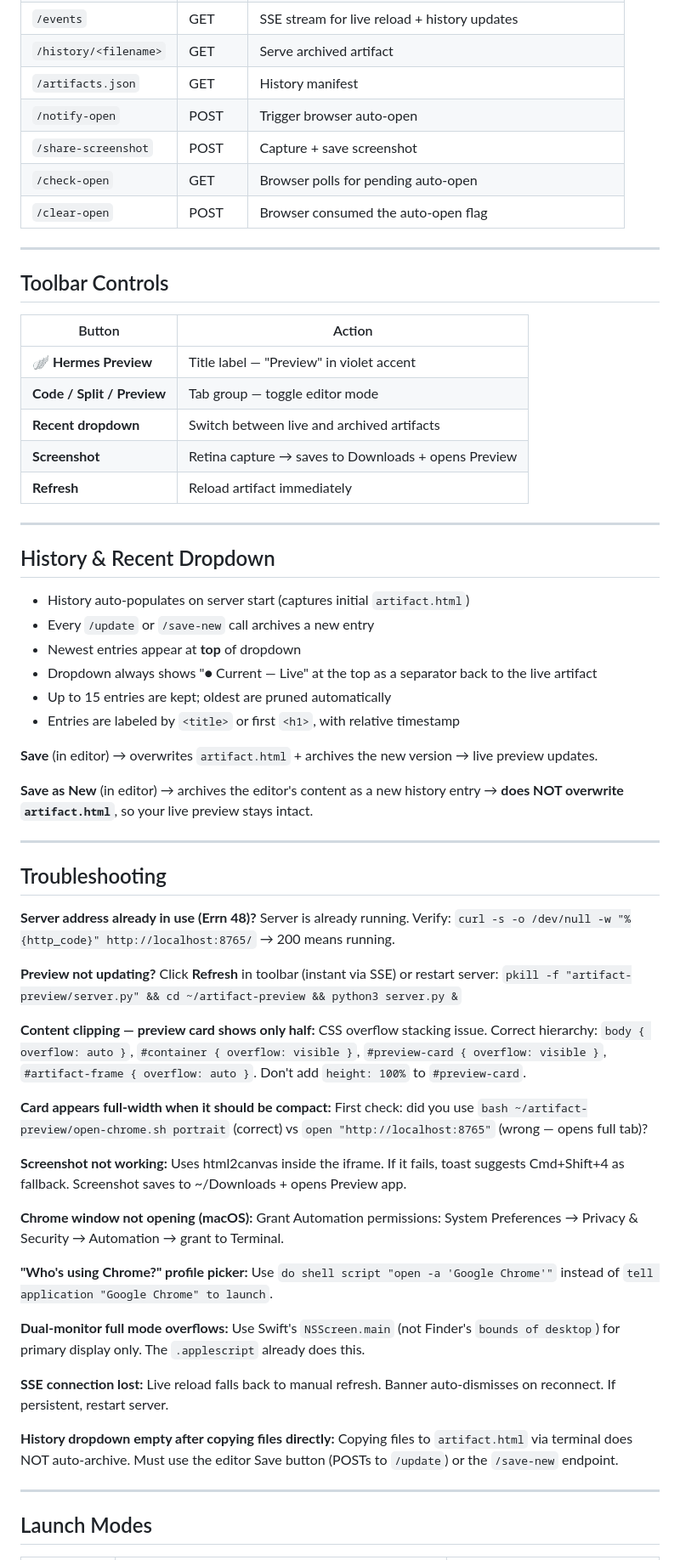
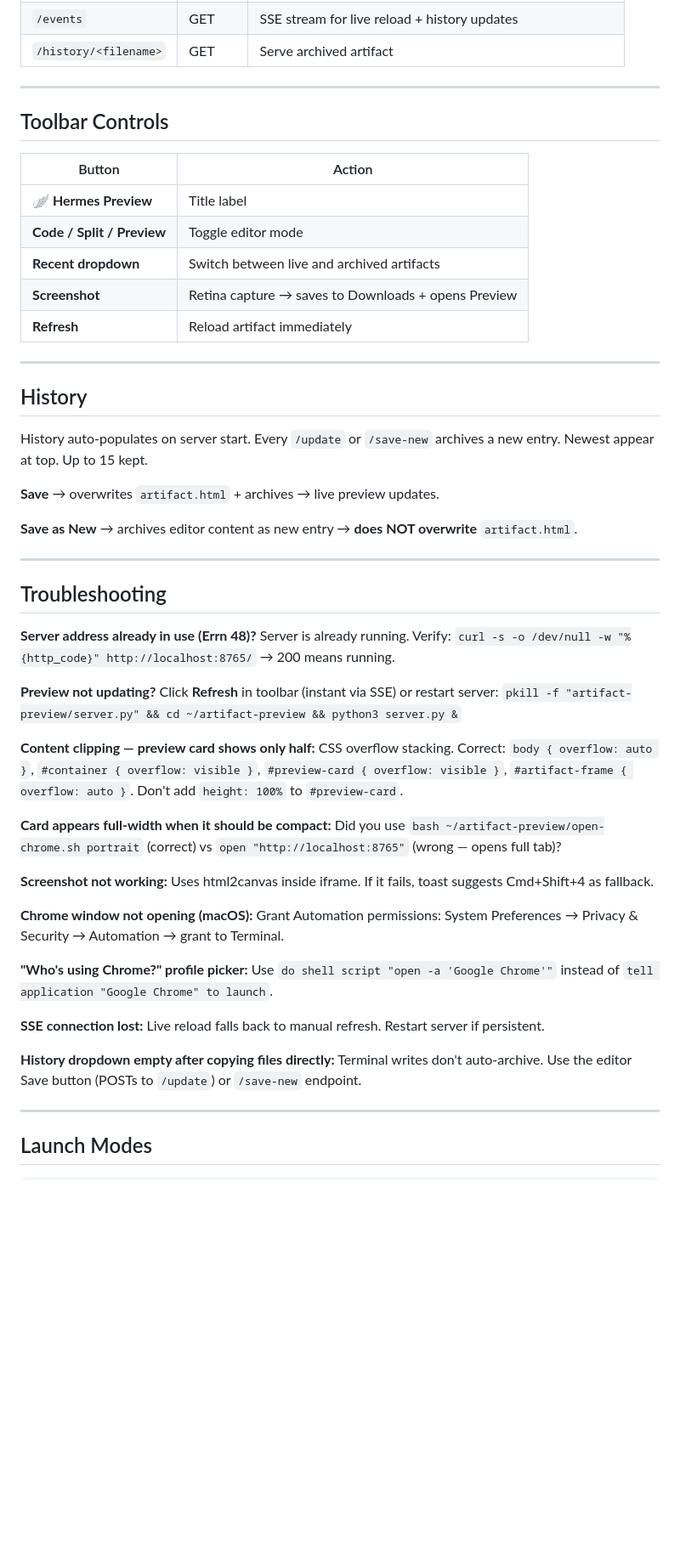
Before and after one commit to ChuckSRQ/awesome-hermes-skills, a Markdown page: artifact-preview/SKILL.md, the part around one of its changes. Shown at 85% size. GitHub-like rendering; blank space fills up the shorter version.

```diff
--- a/artifact-preview/SKILL.md
+++ b/artifact-preview/SKILL.md
@@ -157,10 +106,5 @@ curl -s -o /dev/null -w "%{http_code}" http://localhost:8765/
 | `/events` | GET | SSE stream for live reload + history updates |
 | `/history/<filename>` | GET | Serve archived artifact |
-| `/artifacts.json` | GET | History manifest |
-| `/notify-open` | POST | Trigger browser auto-open |
-| `/share-screenshot` | POST | Capture + save screenshot |
-| `/check-open` | GET | Browser polls for pending auto-open |
-| `/clear-open` | POST | Browser consumed the auto-open flag |
 
 ---
 
@@ -168,26 +112,21 @@ curl -s -o /dev/null -w "%{http_code}" http://localhost:8765/
 
 | Button | Action |
 |--------|--------|
-| **🪽 Hermes Preview** | Title label — "Preview" in violet accent |
-| **Code / Split / Preview** | Tab group — toggle editor mode |
+| **🪽 Hermes Preview** | Title label |
+| **Code / Split / Preview** | Toggle editor mode |
 | **Recent dropdown** | Switch between live and archived artifacts |
 | **Screenshot** | Retina capture → saves to Downloads + opens Preview |
 | **Refresh** | Reload artifact immediately |
 
 ---
 
-## History & Recent Dropdown
+## History
 
-- History auto-populates on server start (captures initial `artifact.html`)
-- Every `/update` or `/save-new` call archives a new entry
-- Newest entries appear at **top** of dropdown
-- Dropdown always shows "● Current — Live" at the top as a separator back to the live artifact
-- Up to 15 entries are kept; oldest are pruned automatically
-- Entries are labeled by `<title>` or first `<h1>`, with relative timestamp
+History auto-populates on server start. Every `/update` or `/save-new` archives a new entry. Newest appear at top. Up to 15 kept.
 
-**Save** (in editor) → overwrites `artifact.html` + archives the new version → live preview updates.
+**Save** → overwrites `artifact.html` + archives → live preview updates.
 
-**Save as New** (in editor) → archives the editor's content as a new history entry → **does NOT overwrite `artifact.html`**, so your live preview stays intact.
+**Save as New** → archives editor content as new entry → **does NOT overwrite** `artifact.html`.
 
 ---
 
@@ -200,13 +139,13 @@ Server is already running. Verify: `curl -s -o /dev/null -w "%{http_code}" http:
 Click **Refresh** in toolbar (instant via SSE) or restart server: `pkill -f "artifact-preview/server.py" && cd ~/artifact-preview && python3 server.py &`
 
 **Content clipping — preview card shows only half:**
-CSS overflow stacking issue. Correct hierarchy: `body { overflow: auto }`, `#container { overflow: visible }`, `#preview-card { overflow: visible }`, `#artifact-frame { overflow: auto }`. Don't add `height: 100%` to `#preview-card`.
+CSS overflow stacking. Correct: `body { overflow: auto }`, `#container { overflow: visible }`, `#preview-card { overflow: visible }`, `#artifact-frame { overflow: auto }`. Don't add `height: 100%` to `#preview-card`.
 
 **Card appears full-width when it should be compact:**
-First check: did you use `bash ~/artifact-preview/open-chrome.sh portrait` (correct) vs `open "http://localhost:8765"` (wrong — opens full tab)?
+Did you use `bash ~/artifact-preview/open-chrome.sh portrait` (correct) vs `open "http://localhost:8765"` (wrong — opens full tab)?
 
 **Screenshot not working:**
-Uses html2canvas inside the iframe. If it fails, toast suggests Cmd+Shift+4 as fallback. Screenshot saves to ~/Downloads + opens Preview app.
+Uses html2canvas inside iframe. If it fails, toast suggests Cmd+Shift+4 as fallback.
 
 **Chrome window not opening (macOS):**
 Grant Automation permissions: System Preferences → Privacy & Security → Automation → grant to Terminal.
@@ -214,14 +153,11 @@ Grant Automation permissions: System Preferences → Privacy & Security → Auto
 **"Who's using Chrome?" profile picker:**
 Use `do shell script "open -a 'Google Chrome'"` instead of `tell application "Google Chrome" to launch`.
 
-**Dual-monitor full mode overflows:**
-Use Swift's `NSScreen.main` (not Finder's `bounds of desktop`) for primary display only. The `.applescript` already does this.
-
 **SSE connection lost:**
-Live reload falls back to manual refresh. Banner auto-dismisses on reconnect. If persistent, restart server.
+Live reload falls back to manual refresh. Restart server if persistent.
 
 **History dropdown empty after copying files directly:**
-Copying files to `artifact.html` via terminal does NOT auto-archive. Must use the editor Save button (POSTs to `/update`) or the `/save-new` endpoint.
+Terminal writes don't auto-archive. Use the editor Save button (POSTs to `/update`) or `/save-new` endpoint.
 
 ---
 
```
Also changed, not shown: other parts of artifact-preview/SKILL.md (+31 -82 lines).
